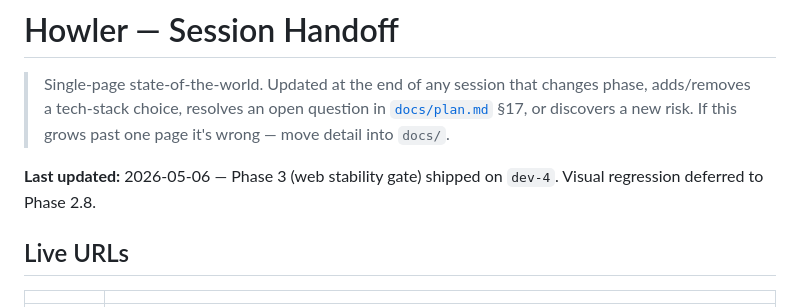
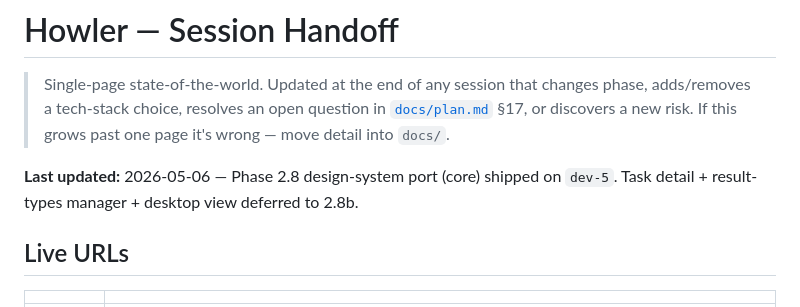
Before and after one commit to a-tsygankov/howler, a Markdown page: handoff.md, the part around the change. Rendered like a GitHub page.

```diff
--- a/handoff.md
+++ b/handoff.md
@@ -5,7 +5,7 @@
 > question in [`docs/plan.md`](docs/plan.md) §17, or discovers a new risk.
 > If this grows past one page it's wrong — move detail into `docs/`.
 
-**Last updated:** 2026-05-06 — Phase 3 (web stability gate) shipped on `dev-4`. Visual regression deferred to Phase 2.8.
+**Last updated:** 2026-05-06 — Phase 2.8 design-system port (core) shipped on `dev-5`. Task detail + result-types manager + desktop view deferred to 2.8b.
 
 ## Live URLs
 
```
Also changed, not shown: docs/plan.md (+1 -1 lines).
